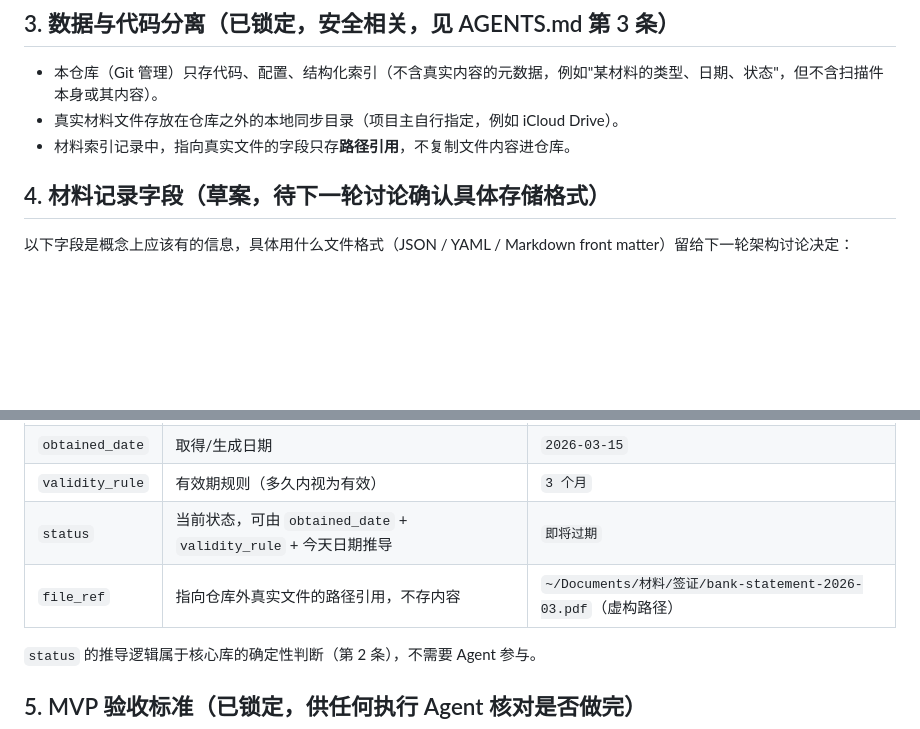
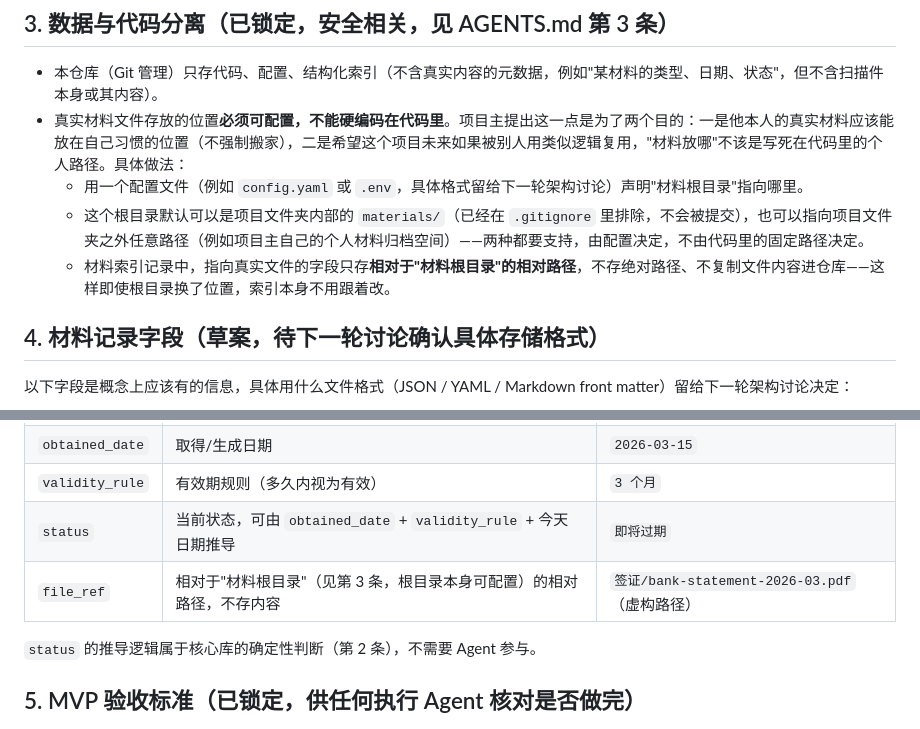
Before and after one commit to NowhereMan-in-Galaxy/visa-application-helper, a Markdown page: docs/SPEC-mvp.md, 2 parts joined by grey strips. GitHub-like rendering; blank space fills up the shorter version.

Commit message:
docs(spec): make materials root path configurable, not hardcoded
Project owner wants the real-materials location to be settable rather
than assumed (e.g. iCloud Drive), for two reasons: they want to keep
their own materials wherever they already keep them, and they want the
project reusable by others later without personal paths baked in.
file_ref now stores a path relative to a configurable materials root
instead of an absolute path.

```diff
--- a/docs/SPEC-mvp.md
+++ b/docs/SPEC-mvp.md
@@ -23,8 +23,10 @@
 ## 3. 数据与代码分离（已锁定，安全相关，见 AGENTS.md 第 3 条）
 
 - 本仓库（Git 管理）只存代码、配置、结构化索引（不含真实内容的元数据，例如"某材料的类型、日期、状态"，但不含扫描件本身或其内容）。
-- 真实材料文件存放在仓库之外的本地同步目录（项目主自行指定，例如 iCloud Drive）。
-- 材料索引记录中，指向真实文件的字段只存**路径引用**，不复制文件内容进仓库。
+- 真实材料文件存放的位置**必须可配置，不能硬编码在代码里**。项目主提出这一点是为了两个目的：一是他本人的真实材料应该能放在自己习惯的位置（不强制搬家），二是希望这个项目未来如果被别人用类似逻辑复用，"材料放哪"不该是写死在代码里的个人路径。具体做法：
+  - 用一个配置文件（例如 `config.yaml` 或 `.env`，具体格式留给下一轮架构讨论）声明"材料根目录"指向哪里。
+  - 这个根目录默认可以是项目文件夹内部的 `materials/`（已经在 `.gitignore` 里排除，不会被提交），也可以指向项目文件夹之外任意路径（例如项目主自己的个人材料归档空间）——两种都要支持，由配置决定，不由代码里的固定路径决定。
+  - 材料索引记录中，指向真实文件的字段只存**相对于"材料根目录"的相对路径**，不存绝对路径、不复制文件内容进仓库——这样即使根目录换了位置，索引本身不用跟着改。
 
 ## 4. 材料记录字段（草案，待下一轮讨论确认具体存储格式）
 
@@ -38,7 +40,7 @@
 | `obtained_date` | 取得/生成日期 | `2026-03-15` |
 | `validity_rule` | 有效期规则（多久内视为有效） | `3 个月` |
 | `status` | 当前状态，可由 `obtained_date` + `validity_rule` + 今天日期推导 | `即将过期` |
-| `file_ref` | 指向仓库外真实文件的路径引用，不存内容 | `~/Documents/材料/签证/bank-statement-2026-03.pdf`（虚构路径） |
+| `file_ref` | 相对于"材料根目录"（见第 3 条，根目录本身可配置）的相对路径，不存内容 | `签证/bank-statement-2026-03.pdf`（虚构路径） |
 
 `status` 的推导逻辑属于核心库的确定性判断（第 2 条），不需要 Agent 参与。
 
```
